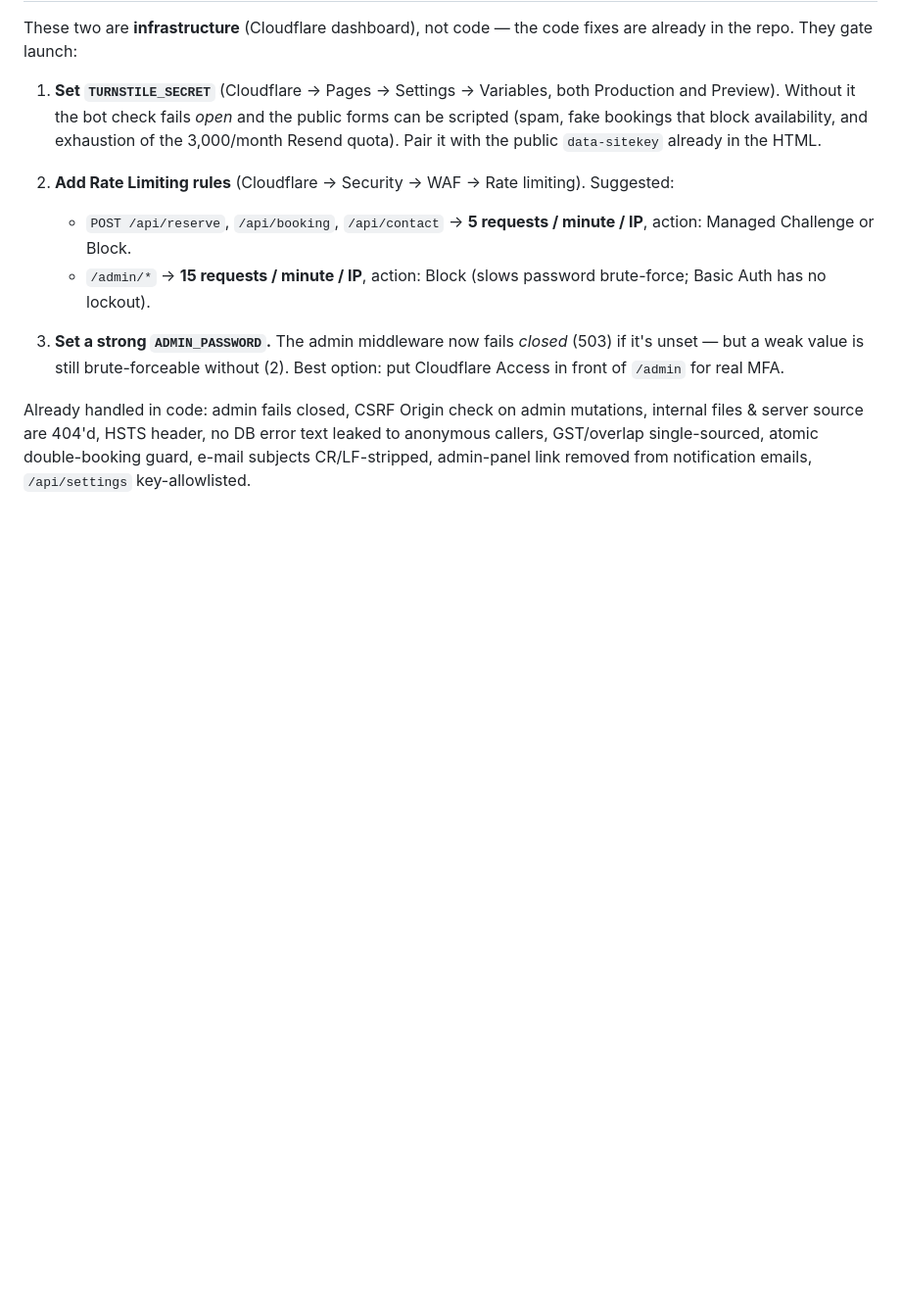
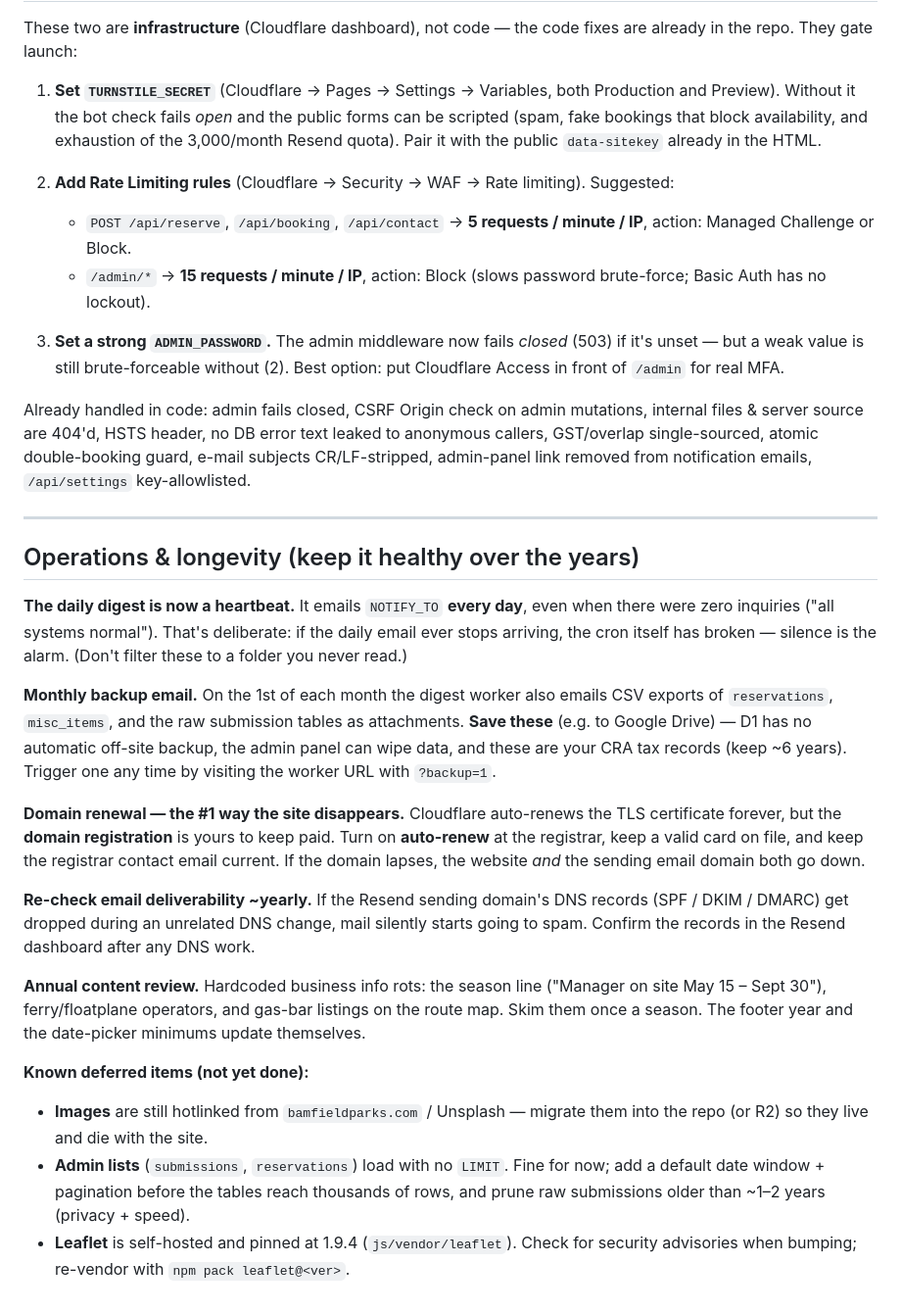
Before and after one commit to millandr121/centennialpark, a Markdown page: SETUP.md, the part around the change. Shown at 98% size. Drawn GitHub-style; blank space fills up the shorter version.

Commit message:
docs: Operations & longevity section in SETUP.md
Document the digest heartbeat (daily send = dead-man's-switch), the monthly
backup email + ?backup=1 trigger, domain auto-renew, yearly email
deliverability re-check, annual content review, and the known deferred items
(image migration, admin pagination/retention, Leaflet re-vendoring).

```diff
--- a/SETUP.md
+++ b/SETUP.md
@@ -119,3 +119,44 @@ mutations, internal files & server source are 404'd, HSTS header, no DB error
 text leaked to anonymous callers, GST/overlap single-sourced, atomic
 double-booking guard, e-mail subjects CR/LF-stripped, admin-panel link removed
 from notification emails, `/api/settings` key-allowlisted.
+
+---
+
+## Operations & longevity (keep it healthy over the years)
+
+**The daily digest is now a heartbeat.** It emails `NOTIFY_TO` **every day**,
+even when there were zero inquiries ("all systems normal"). That's deliberate:
+if the daily email ever stops arriving, the cron itself has broken — silence is
+the alarm. (Don't filter these to a folder you never read.)
+
+**Monthly backup email.** On the 1st of each month the digest worker also emails
+CSV exports of `reservations`, `misc_items`, and the raw submission tables as
+attachments. **Save these** (e.g. to Google Drive) — D1 has no automatic
+off-site backup, the admin panel can wipe data, and these are your CRA tax
+records (keep ~6 years). Trigger one any time by visiting the worker URL with
+`?backup=1`.
+
+**Domain renewal — the #1 way the site disappears.** Cloudflare auto-renews the
+TLS certificate forever, but the **domain registration** is yours to keep paid.
+Turn on **auto-renew** at the registrar, keep a valid card on file, and keep the
+registrar contact email current. If the domain lapses, the website *and* the
+sending email domain both go down.
+
+**Re-check email deliverability ~yearly.** If the Resend sending domain's DNS
+records (SPF / DKIM / DMARC) get dropped during an unrelated DNS change, mail
+silently starts going to spam. Confirm the records in the Resend dashboard after
+any DNS work.
+
+**Annual content review.** Hardcoded business info rots: the season line
+("Manager on site May 15 – Sept 30"), ferry/floatplane operators, and gas-bar
+listings on the route map. Skim them once a season. The footer year and the
+date-picker minimums update themselves.
+
+**Known deferred items (not yet done):**
+- **Images** are still hotlinked from `bamfieldparks.com` / Unsplash — migrate
+  them into the repo (or R2) so they live and die with the site.
+- **Admin lists** (`submissions`, `reservations`) load with no `LIMIT`. Fine for
+  now; add a default date window + pagination before the tables reach thousands
+  of rows, and prune raw submissions older than ~1–2 years (privacy + speed).
+- **Leaflet** is self-hosted and pinned at 1.9.4 (`js/vendor/leaflet`). Check for
+  security advisories when bumping; re-vendor with `npm pack leaflet@<ver>`.
```
